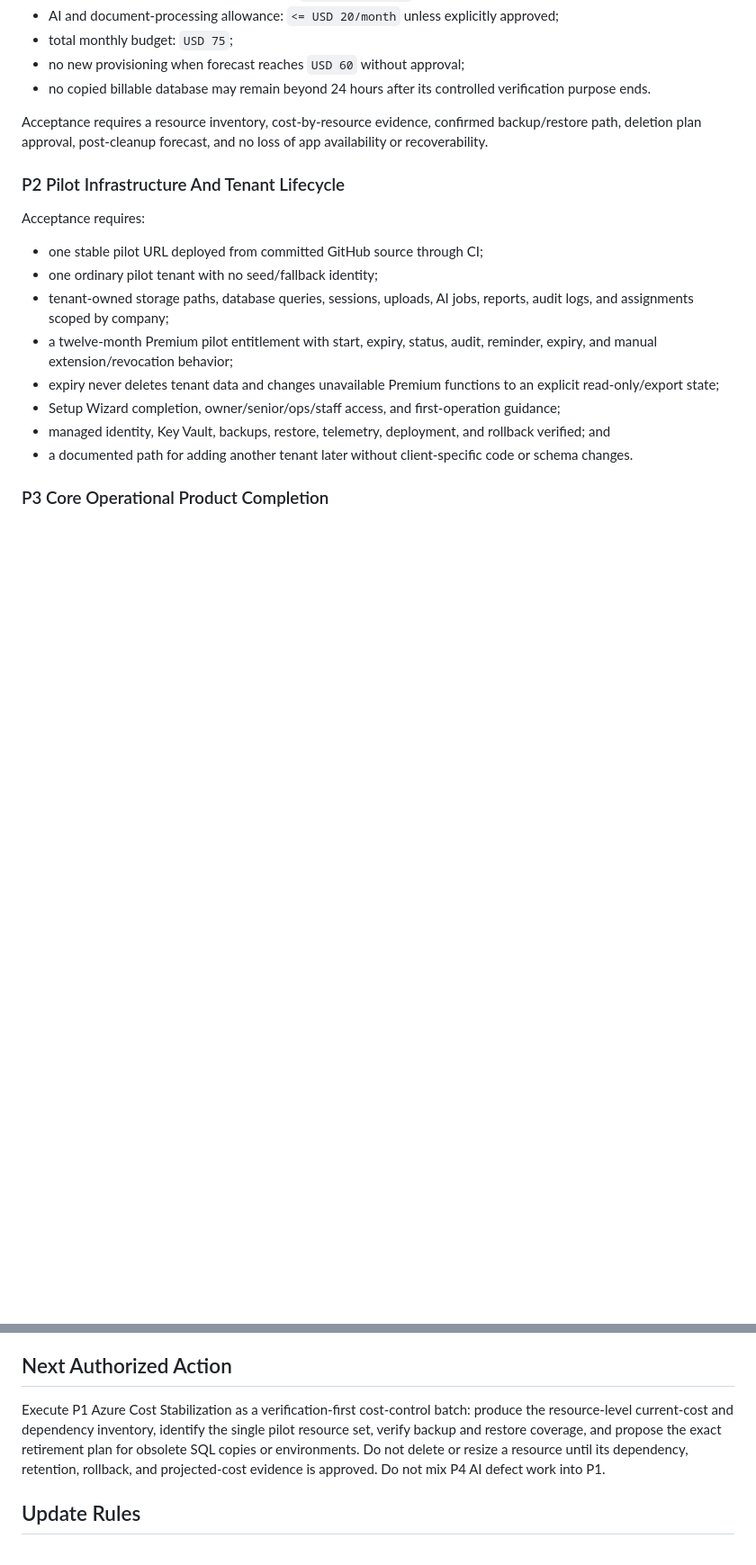
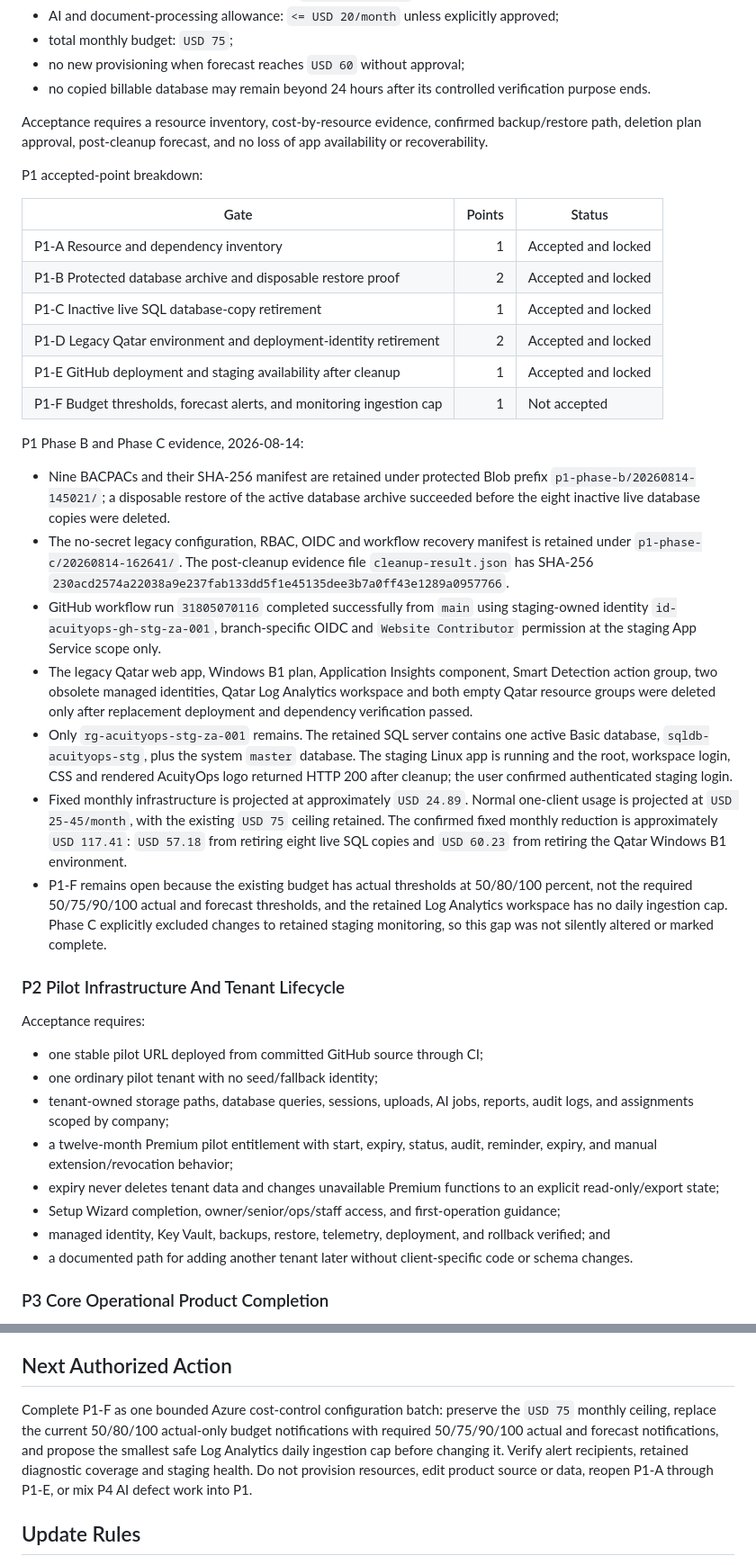
Before and after one commit to VectorOps-1/vector-app, a Markdown page: docs/specs/single-client-premium-pilot-roadmap.md, 2 parts joined by grey strips. Shown at 90% size. Rendered like a GitHub page; blank space fills up the shorter version.

Commit message:
docs: record Azure cost stabilization evidence

```diff
--- a/docs/specs/single-client-premium-pilot-roadmap.md
+++ b/docs/specs/single-client-premium-pilot-roadmap.md
@@ -164,6 +164,50 @@ Cost gates:
 Acceptance requires a resource inventory, cost-by-resource evidence, confirmed
 backup/restore path, deletion plan approval, post-cleanup forecast, and no loss
 of app availability or recoverability.
+
+P1 accepted-point breakdown:
+
+| Gate | Points | Status |
+| --- | ---: | --- |
+| P1-A Resource and dependency inventory | 1 | Accepted and locked |
+| P1-B Protected database archive and disposable restore proof | 2 | Accepted and locked |
+| P1-C Inactive live SQL database-copy retirement | 1 | Accepted and locked |
+| P1-D Legacy Qatar environment and deployment-identity retirement | 2 | Accepted and locked |
+| P1-E GitHub deployment and staging availability after cleanup | 1 | Accepted and locked |
+| P1-F Budget thresholds, forecast alerts, and monitoring ingestion cap | 1 | Not accepted |
+
+P1 Phase B and Phase C evidence, 2026-08-14:
+
+- Nine BACPACs and their SHA-256 manifest are retained under protected Blob
+  prefix `p1-phase-b/20260814-145021/`; a disposable restore of the active
+  database archive succeeded before the eight inactive live database copies
+  were deleted.
+- The no-secret legacy configuration, RBAC, OIDC and workflow recovery manifest
+  is retained under `p1-phase-c/20260814-162641/`. The post-cleanup evidence file
+  `cleanup-result.json` has SHA-256
+  `230acd2574a22038a9e237fab133dd5f1e45135dee3b7a0ff43e1289a0957766`.
+- GitHub workflow run `31805070116` completed successfully from `main` using
+  staging-owned identity `id-acuityops-gh-stg-za-001`, branch-specific OIDC and
+  `Website Contributor` permission at the staging App Service scope only.
+- The legacy Qatar web app, Windows B1 plan, Application Insights component,
+  Smart Detection action group, two obsolete managed identities, Qatar Log
+  Analytics workspace and both empty Qatar resource groups were deleted only
+  after replacement deployment and dependency verification passed.
+- Only `rg-acuityops-stg-za-001` remains. The retained SQL server contains one
+  active Basic database, `sqldb-acuityops-stg`, plus the system `master`
+  database. The staging Linux app is running and the root, workspace login,
+  CSS and rendered AcuityOps logo returned HTTP 200 after cleanup; the user
+  confirmed authenticated staging login.
+- Fixed monthly infrastructure is projected at approximately `USD 24.89`.
+  Normal one-client usage is projected at `USD 25-45/month`, with the existing
+  `USD 75` ceiling retained. The confirmed fixed monthly reduction is
+  approximately `USD 117.41`: `USD 57.18` from retiring eight live SQL copies
+  and `USD 60.23` from retiring the Qatar Windows B1 environment.
+- P1-F remains open because the existing budget has actual thresholds at
+  50/80/100 percent, not the required 50/75/90/100 actual and forecast
+  thresholds, and the retained Log Analytics workspace has no daily ingestion
+  cap. Phase C explicitly excluded changes to retained staging monitoring, so
+  this gap was not silently altered or marked complete.
 
 ### P2 Pilot Infrastructure And Tenant Lifecycle
 
@@ -741,12 +785,13 @@ progress or execution order.
 
 ## Next Authorized Action
 
-Execute P1 Azure Cost Stabilization as a verification-first cost-control batch:
-produce the resource-level current-cost and dependency inventory, identify the
-single pilot resource set, verify backup and restore coverage, and propose the
-exact retirement plan for obsolete SQL copies or environments. Do not delete or
-resize a resource until its dependency, retention, rollback, and projected-cost
-evidence is approved. Do not mix P4 AI defect work into P1.
+Complete P1-F as one bounded Azure cost-control configuration batch: preserve
+the `USD 75` monthly ceiling, replace the current 50/80/100 actual-only budget
+notifications with required 50/75/90/100 actual and forecast notifications,
+and propose the smallest safe Log Analytics daily ingestion cap before changing
+it. Verify alert recipients, retained diagnostic coverage and staging health.
+Do not provision resources, edit product source or data, reopen P1-A through
+P1-E, or mix P4 AI defect work into P1.
 
 ## Update Rules
 
```
Also changed, not shown: other parts of docs/specs/single-client-premium-pilot-roadmap.md (+4 -4 lines).
